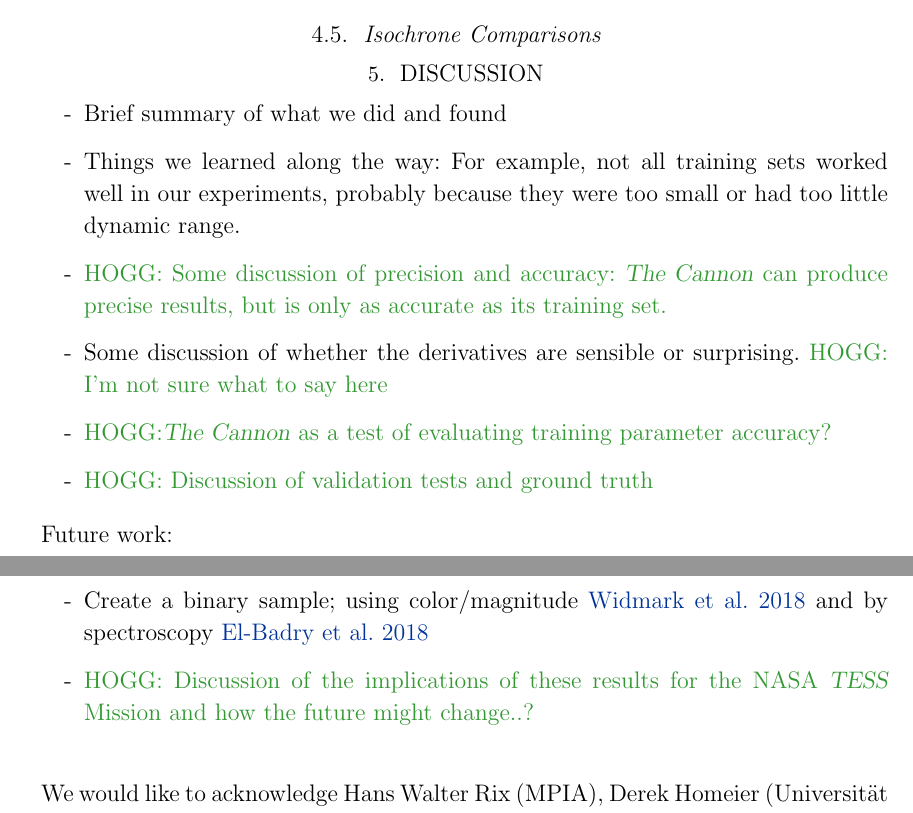
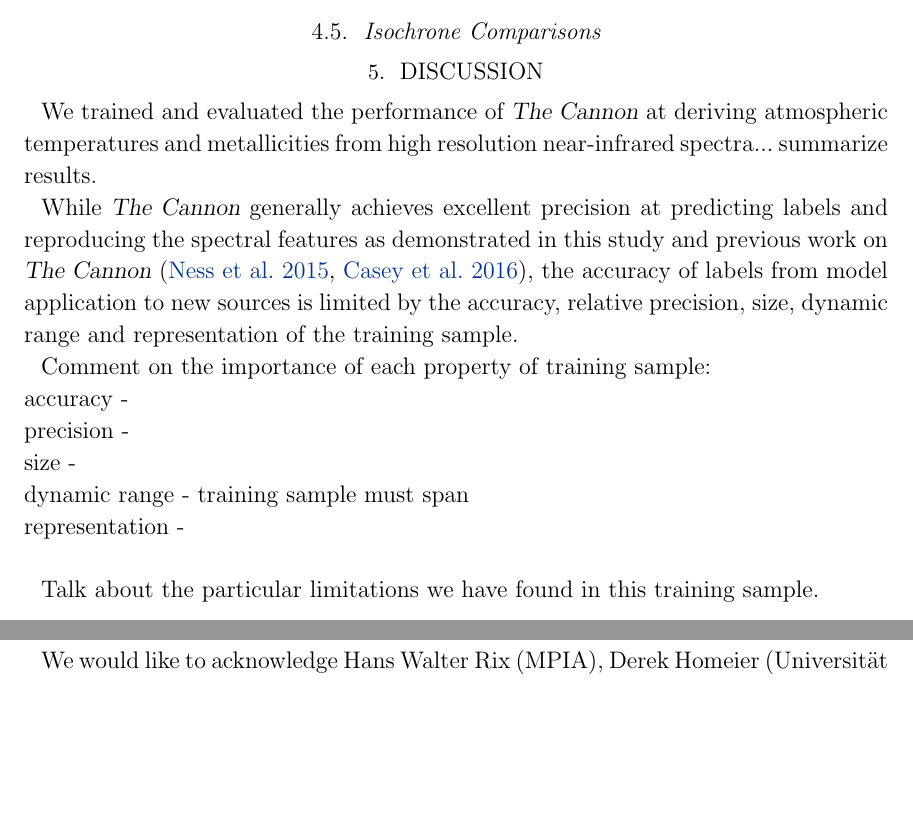
Before and after one commit to jbirky/Mdwarf_project, a LaTeX paper (paper/draft.tex): two parts of pages 11 and 12 of 32 before the commit and two parts of pages 11 and 12 of 31 after it, joined at a grey line, cut so that both start at the same text, the shorter picture padded with empty space. Compiled offline with pdfLaTeX.

Commit message:
start expanding discussion

```diff
--- a/paper/draft.tex
+++ b/paper/draft.tex
@@ -304,27 +304,39 @@ While the large bulk of points falling within the temperature ranges of the plot
 %%==========================================================================================
 \section{Discussion} \label{sec:discussion}
 
-\begin{enumerate}
-\item[-] Brief summary of what we did and found
+We trained and evaluated the performance of \thecannon\ at deriving atmospheric temperatures and metallicities from high resolution near-infrared spectra... summarize results.
 
-\item[-] Things we learned along the way: For example, not all training sets worked well in our experiments, probably because they were too small or had too little dynamic range.
+While \thecannon\ generally achieves excellent precision at predicting labels and reproducing the spectral features as demonstrated in this study and previous work on \thecannon\ (\citealt{Ness:2015}, \citealt{Casey:2016}), the accuracy of labels from model application to new sources is limited by the accuracy, relative precision, size, dynamic range and representation of the training sample.
 
-\item[-] \color{gcolor}{HOGG: Some discussion of precision and accuracy: \thecannon\ can produce precise results, but is only as accurate as its training set.}\color{black}
+Comment on the importance of each property of training sample: \\
+accuracy -  \\
+precision -  \\
+size -  \\
+dynamic range - training sample must span \\
+representation - \\
 
-\item[-] Some discussion of whether the derivatives are sensible or surprising. \color{gcolor}{HOGG: I'm not sure what to say here}\color{black}
+Talk about the particular limitations we have found in this training sample.
 
-\item[-] \color{gcolor}{HOGG:\thecannon\ as a test of evaluating training parameter accuracy?}\color{black}
+% \begin{enumerate}
+% \item[-] Brief summary of what we did and found
 
-\item[-] \color{gcolor}{HOGG: Discussion of validation tests and ground truth}\color{black}
+% \item[-] Things we learned along the way: For example, not all training sets worked well in our experiments, probably because they were too small or had too little dynamic range.
 
-\end{enumerate}
+% \item[-] \color{gcolor}{HOGG: Some discussion of precision and accuracy: \thecannon\ can produce precise results, but is only as accurate as its training set.}\color{black}
 
-Future work:
-\begin{enumerate}
-\item[-] Create a binary sample; using color/magnitude \citealt{Widmark:2018} and by spectroscopy \citealt{ElBadry:2018}
+% \item[-] Some discussion of whether the derivatives are sensible or surprising.
 
-\item[-] \color{gcolor}{HOGG: Discussion of the implications of these results for the NASA \tess\ Mission and how the future might change..?}\color{black}
-\end{enumerate}
+% \item[-] \color{gcolor}{HOGG:\thecannon\ as a test of evaluating training parameter accuracy?}\color{black}
+
+% \item[-] \color{gcolor}{HOGG: Discussion of validation tests and ground truth}\color{black}
+% \end{enumerate}
+
+% Future work:
+% \begin{enumerate}
+% \item[-] Create a binary sample; using color/magnitude \citealt{Widmark:2018} and by spectroscopy \citealt{ElBadry:2018}
+
+% \item[-] \color{gcolor}{HOGG: Discussion of the implications of these results for the NASA \tess\ Mission and how the future might change..?}\color{black}
+% \end{enumerate}
 
 
 %%==========================================================================================
```
